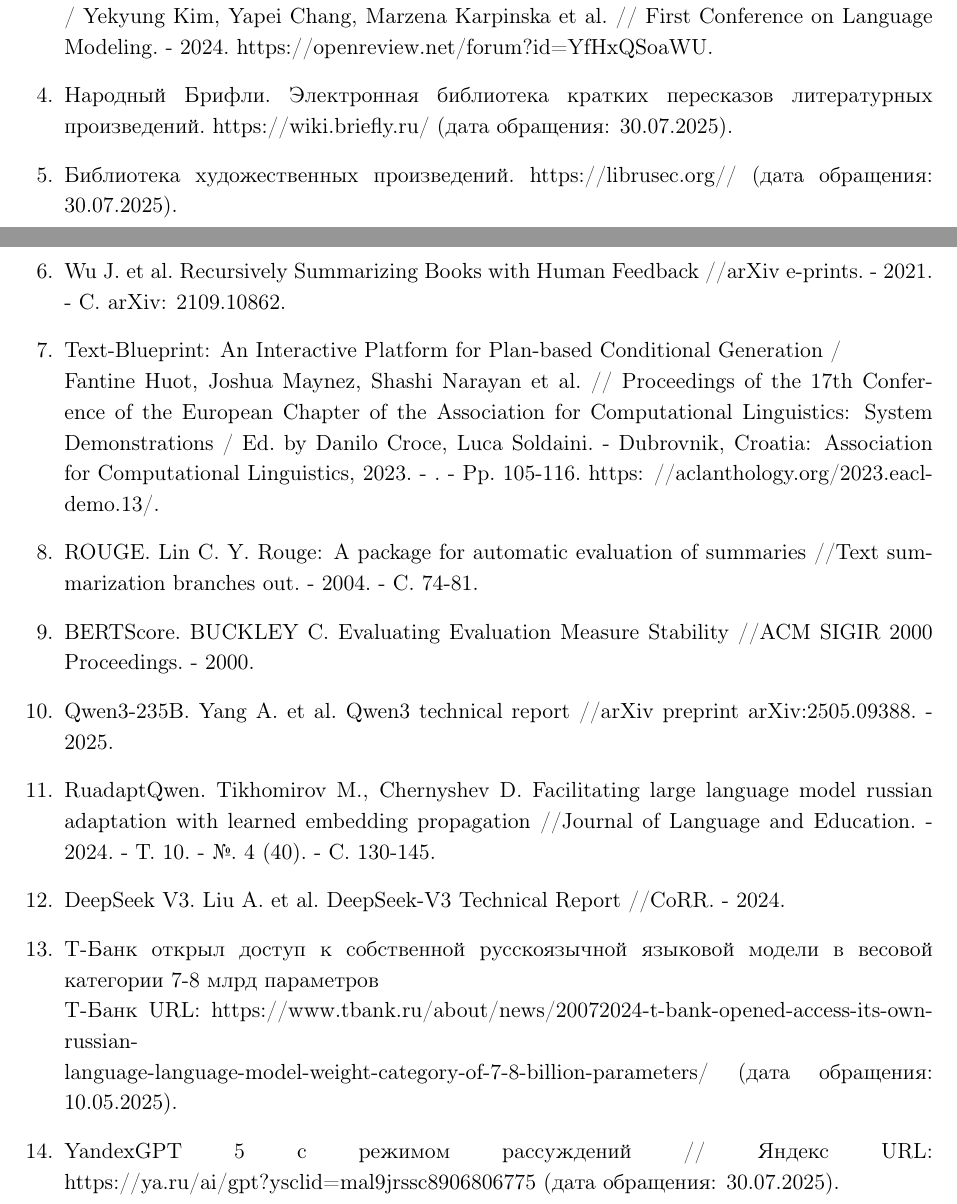
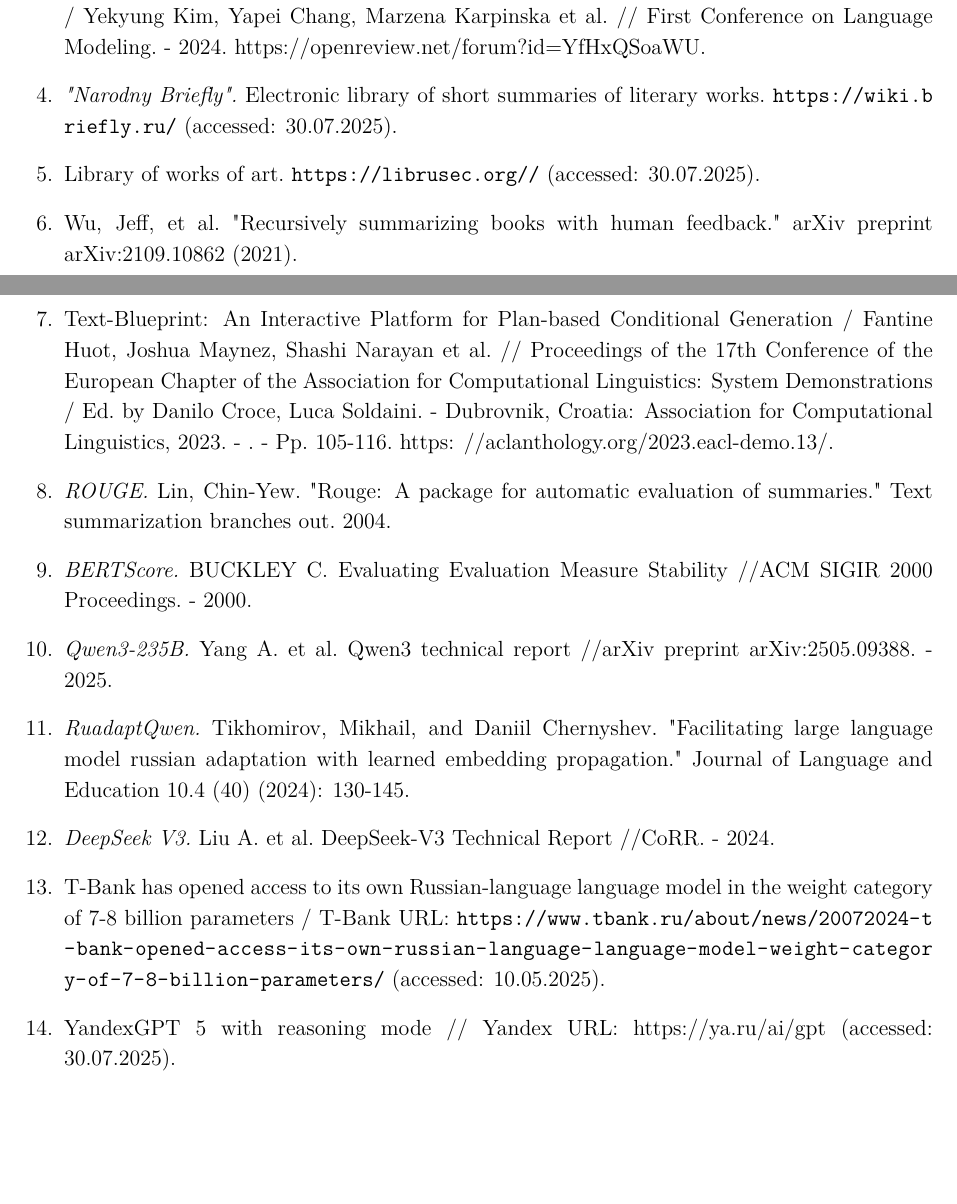
Before and after one commit to Nejimaki-Tori/RuBookSum--sfi, a LaTeX document (main.tex): two parts of pages 10 and 11 of 11, joined at a grey line, cut so that both start at the same text, the shorter picture padded with empty space. Compiled offline with pdfLaTeX.

Commit message:
поправил ошибки связанные с русским языком

```diff
--- a/main.tex
+++ b/main.tex
@@ -1,6 +1,6 @@
 \documentclass{superfri}
-\usepackage[T2A]{fontenc}
 \usepackage[utf8]{inputenc}
+\usepackage[T1]{fontenc}
 \usepackage{amsmath}
 \usepackage{amssymb}
 \usepackage{amsthm}
@@ -14,6 +14,7 @@
 \usepackage[normalem]{ulem}
 \usepackage{graphicx}
 \usepackage{lmodern}
+\usepackage{xurl}
 \usepackage[hidelinks]{hyperref}
 
 \begin{document}
@@ -493,25 +494,25 @@
 FABLES: Evaluating faithfulness and content selection in book-length summarization \\/ Yekyung Kim, Yapei Chang, Marzena Karpinska et al. // First Conference on Language Modeling. - 2024. https://openreview.net/forum?id=YfHxQSoaWU.
 
 \bibitem{Briefly}
-\textit{Народный Брифли.}
-Электронная библиотека кратких пересказов литературных произведений.
-\url{https://wiki.briefly.ru/} (дата обращения: 30.07.2025).
+\textit{"Narodny Briefly".}
+Electronic library of short summaries of literary works.
+\url{https://wiki.briefly.ru/} (accessed: 30.07.2025).
 
 \bibitem{librusec}
-Библиотека художественных произведений.
-\url{https://librusec.org//} (дата обращения: 30.07.2025).
+Library of works of art.
+\url{https://librusec.org//} (accessed: 30.07.2025).
 
 \bibitem{hierarchical}
-Wu J. et al. Recursively Summarizing Books with Human Feedback //arXiv e-prints. - 2021. - С. arXiv: 2109.10862.
+Wu, Jeff, et al. "Recursively summarizing books with human feedback." arXiv preprint arXiv:2109.10862 (2021).
 
 \bibitem{blueprint}
-Text-Blueprint: An Interactive Platform for Plan-based Conditional Generation / \\Fantine Huot, Joshua Maynez, Shashi Narayan et al. // Proceedings of the 17th Conference of the European Chapter of the Association for Computational Linguistics:
+Text-Blueprint: An Interactive Platform for Plan-based Conditional Generation / Fantine Huot, Joshua Maynez, Shashi Narayan et al. // Proceedings of the 17th Conference of the European Chapter of the Association for Computational Linguistics:
 System Demonstrations / Ed. by Danilo Croce, Luca Soldaini. - Dubrovnik, Croatia: Association for Computational Linguistics, 2023. - . - Pp. 105-116. https:
 //aclanthology.org/2023.eacl-demo.13/.
 
 \bibitem{rouge}
 \textit{ROUGE.}
-Lin C. Y. Rouge: A package for automatic evaluation of summaries //Text summarization branches out. - 2004. - С. 74-81.
+Lin, Chin-Yew. "Rouge: A package for automatic evaluation of summaries." Text summarization branches out. 2004.
 
 \bibitem{bertscore}
 \textit{BERTScore.}
@@ -523,17 +524,16 @@
 
 \bibitem{ruadapt}
 \textit{RuadaptQwen.}
-Tikhomirov M., Chernyshev D. Facilitating large language model russian adaptation with learned embedding propagation //Journal of Language and Education. - 2024. - Т. 10. - №. 4 (40). - С. 130-145.
-
+Tikhomirov, Mikhail, and Daniil Chernyshev. "Facilitating large language model russian adaptation with learned embedding propagation." Journal of Language and Education 10.4 (40) (2024): 130-145.
 \bibitem{deepseek}
 \textit{DeepSeek V3.}
 Liu A. et al. DeepSeek-V3 Technical Report //CoRR. - 2024.
 
 \bibitem{tpro}
-Т-Банк открыл доступ к собственной русскоязычной языковой модели в весовой категории 7-8 млрд параметров\\ Т-Банк URL: https://www.tbank.ru/about/news/20072024-t-bank-opened-access-its-own-russian-\\language-language-model-weight-category-of-7-8-billion-parameters/ (дата обращения: 10.05.2025).
+T-Bank has opened access to its own Russian-language language model in the weight category of 7-8 billion parameters / T-Bank URL: \url{https://www.tbank.ru/about/news/20072024-t-bank-opened-access-its-own-russian-language-language-model-weight-category-of-7-8-billion-parameters/} (accessed: 10.05.2025).
 
 \bibitem{yagpt}
-YandexGPT 5 с режимом рассуждений // Яндекс URL: https://ya.ru/ai/gpt?ysclid=mal9jrssc8906806775 (дата обращения: 30.07.2025).
+YandexGPT 5 with reasoning mode // Yandex URL: https://ya.ru/ai/gpt (accessed: 30.07.2025).
 
 \end{thebibliography}
 
```
Also changed, not shown: figures/genres_pie.png, main.pdf, main.tex (26 more changed lines), 6 other files.
